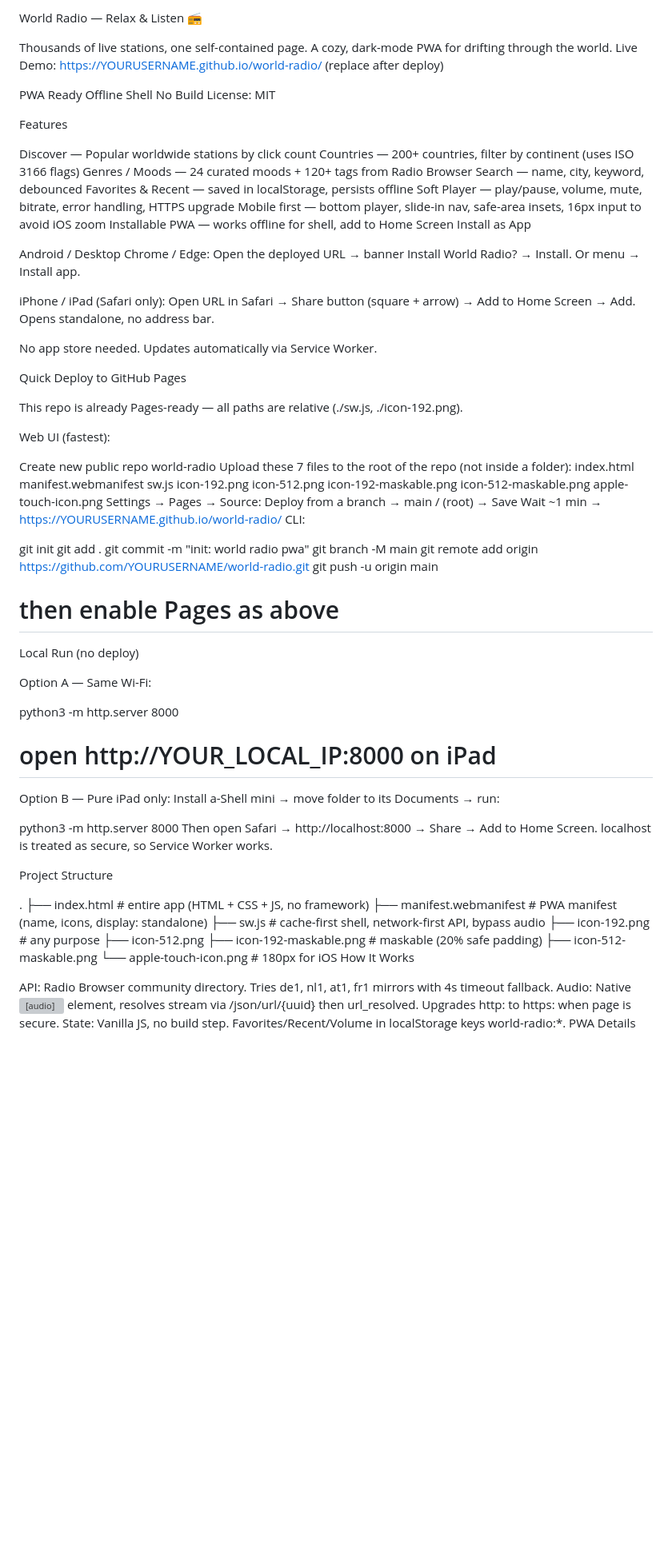
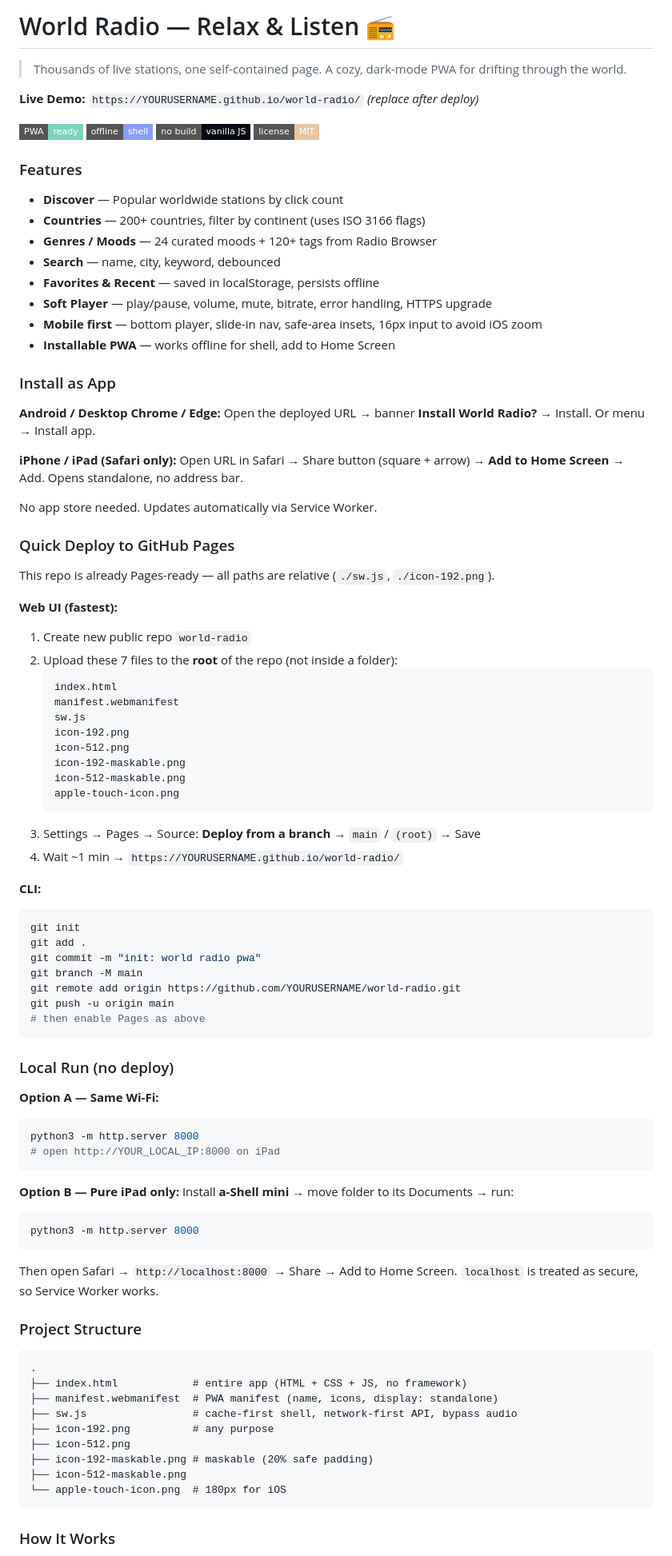
Before and after one commit to CyberOoHim/world_radio, a Markdown page: README.md, the part around one of its changes. Shown at 80% size. Rendered like a GitHub page; badges without logos; blank space fills up the shorter version; grey boxes are pictures that could not be loaded.

````diff
--- a/README.md
+++ b/README.md
@@ -1,48 +1,57 @@
-World Radio — Relax & Listen 📻
+# World Radio — Relax & Listen 📻
 
-Thousands of live stations, one self-contained page. A cozy, dark-mode PWA for drifting through the world.
-Live Demo: https://YOURUSERNAME.github.io/world-radio/ (replace after deploy)
+> Thousands of live stations, one self-contained page. A cozy, dark-mode PWA for drifting through the world.
 
-PWA Ready Offline Shell No Build License: MIT
+**Live Demo:** `https://YOURUSERNAME.github.io/world-radio/` _(replace after deploy)_
 
-Features
+![PWA Ready](https://img.shields.io/badge/PWA-ready-7dd3c0?style=flat-square)
+![Offline Shell](https://img.shields.io/badge/offline-shell-8b9cf7?style=flat-square)
+![No Build](https://img.shields.io/badge/no%20build-vanilla%20JS-070b14?style=flat-square)
+![License: MIT](https://img.shields.io/badge/license-MIT-e8c4a0?style=flat-square)
 
-Discover — Popular worldwide stations by click count
-Countries — 200+ countries, filter by continent (uses ISO 3166 flags)
-Genres / Moods — 24 curated moods + 120+ tags from Radio Browser
-Search — name, city, keyword, debounced
-Favorites & Recent — saved in localStorage, persists offline
-Soft Player — play/pause, volume, mute, bitrate, error handling, HTTPS upgrade
-Mobile first — bottom player, slide-in nav, safe-area insets, 16px input to avoid iOS zoom
-Installable PWA — works offline for shell, add to Home Screen
-Install as App
+### Features
 
-Android / Desktop Chrome / Edge: Open the deployed URL → banner Install World Radio? → Install. Or menu → Install app.
+- **Discover** — Popular worldwide stations by click count
+- **Countries** — 200+ countries, filter by continent (uses ISO 3166 flags)
+- **Genres / Moods** — 24 curated moods + 120+ tags from Radio Browser
+- **Search** — name, city, keyword, debounced
+- **Favorites & Recent** — saved in localStorage, persists offline
+- **Soft Player** — play/pause, volume, mute, bitrate, error handling, HTTPS upgrade
+- **Mobile first** — bottom player, slide-in nav, safe-area insets, 16px input to avoid iOS zoom
+- **Installable PWA** — works offline for shell, add to Home Screen
 
-iPhone / iPad (Safari only): Open URL in Safari → Share button (square + arrow) → Add to Home Screen → Add. Opens standalone, no address bar.
+### Install as App
+
+**Android / Desktop Chrome / Edge:**
+Open the deployed URL → banner **Install World Radio?** → Install. Or menu → Install app.
+
+**iPhone / iPad (Safari only):**
+Open URL in Safari → Share button (square + arrow) → **Add to Home Screen** → Add. Opens standalone, no address bar.
 
 No app store needed. Updates automatically via Service Worker.
 
-Quick Deploy to GitHub Pages
+### Quick Deploy to GitHub Pages
 
-This repo is already Pages-ready — all paths are relative (./sw.js, ./icon-192.png).
+This repo is already Pages-ready — all paths are relative (`./sw.js`, `./icon-192.png`).
 
-Web UI (fastest):
+**Web UI (fastest):**
+1. Create new public repo `world-radio`
+2. Upload these 7 files to the **root** of the repo (not inside a folder):
+   ```
+   index.html
+   manifest.webmanifest
+   sw.js
+   icon-192.png
+   icon-512.png
+   icon-192-maskable.png
+   icon-512-maskable.png
+   apple-touch-icon.png
+   ```
+3. Settings → Pages → Source: **Deploy from a branch** → `main` / `(root)` → Save
+4. Wait ~1 min → `https://YOURUSERNAME.github.io/world-radio/`
 
-Create new public repo world-radio
-Upload these 7 files to the root of the repo (not inside a folder):
-index.html
-manifest.webmanifest
-sw.js
-icon-192.png
-icon-512.png
-icon-192-maskable.png
-icon-512-maskable.png
-apple-touch-icon.png
-Settings → Pages → Source: Deploy from a branch → main / (root) → Save
-Wait ~1 min → https://YOURUSERNAME.github.io/world-radio/
-CLI:
-
+**CLI:**
+```bash
 git init
 git add .
 git commit -m "init: world radio pwa"
@@ -50,19 +59,26 @@ git branch -M main
 git remote add origin https://github.com/YOURUSERNAME/world-radio.git
 git push -u origin main
 # then enable Pages as above
-Local Run (no deploy)
+```
 
-Option A — Same Wi-Fi:
+### Local Run (no deploy)
 
+**Option A — Same Wi-Fi:**
+```bash
 python3 -m http.server 8000
 # open http://YOUR_LOCAL_IP:8000 on iPad
-Option B — Pure iPad only: Install a-Shell mini → move folder to its Documents → run:
+```
 
+**Option B — Pure iPad only:**
+Install **a-Shell mini** → move folder to its Documents → run:
+```bash
 python3 -m http.server 8000
-Then open Safari → http://localhost:8000 → Share → Add to Home Screen. localhost is treated as secure, so Service Worker works.
+```
+Then open Safari → `http://localhost:8000` → Share → Add to Home Screen. `localhost` is treated as secure, so Service Worker works.
 
-Project Structure
+### Project Structure
 
+```
 .
 ├── index.html            # entire app (HTML + CSS + JS, no framework)
 ├── manifest.webmanifest  # PWA manifest (name, icons, display: standalone)
@@ -72,10 +88,7 @@ Project Structure
 ├── icon-192-maskable.png # maskable (20% safe padding)
 ├── icon-512-maskable.png
 └── apple-touch-icon.png  # 180px for iOS
-How It Works
+```
 
-API: Radio Browser community directory. Tries de1, nl1, at1, fr1 mirrors with 4s timeout fallback.
-Audio: Native <audio> element, resolves stream via /json/url/{uuid} then url_resolved. Upgrades http: to https: when page is secure.
-State: Vanilla JS, no build step. Favorites/Recent/Volume in localStorage keys world-radio:*.
-PWA Details
+### How It Works
 
````
Also changed, not shown: other parts of README.md (+25 -16 lines).
